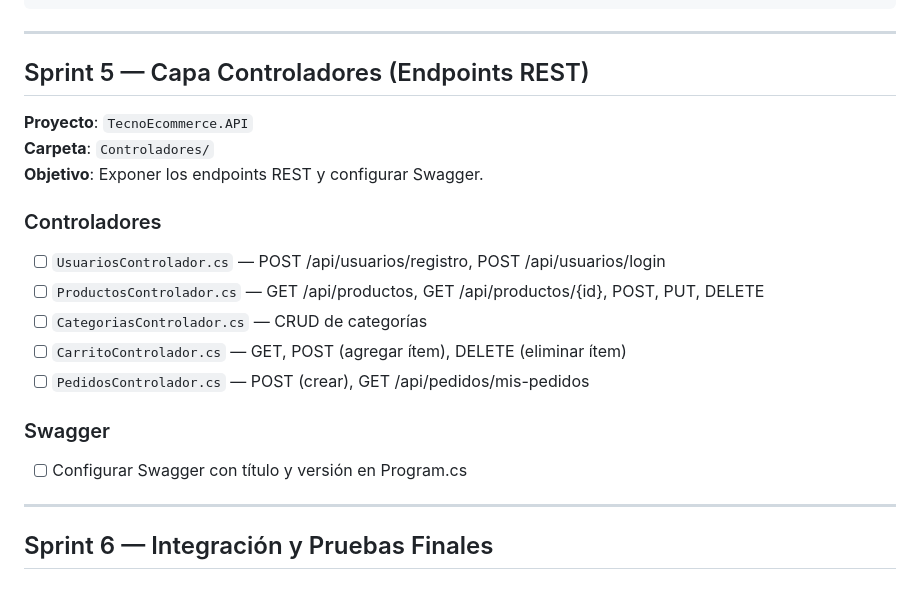
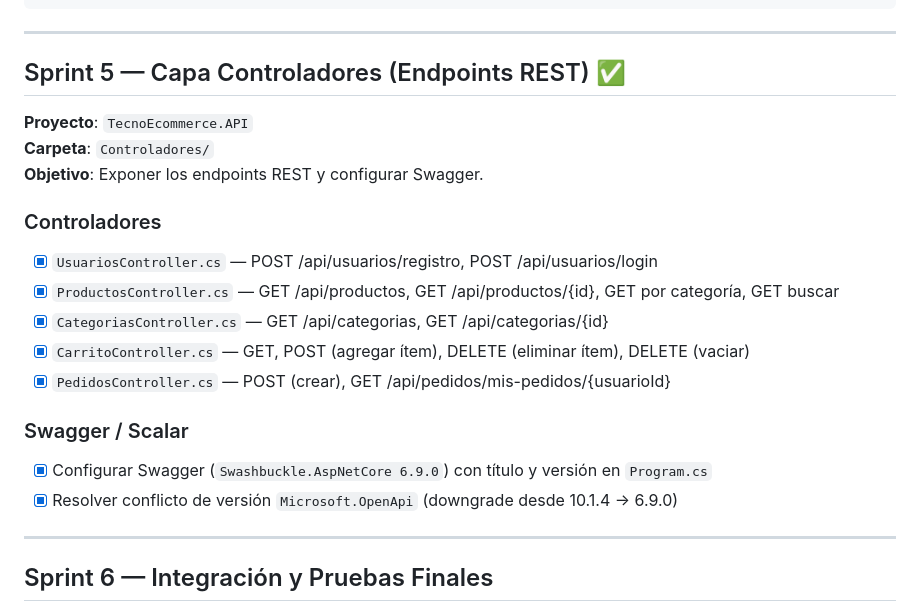
Before and after one commit to Emmanuelxs13/tecno-ecommerce, a Markdown page: SPRINTS.md, the part around one of its changes. GitHub-like rendering.

```diff
--- a/SPRINTS.md
+++ b/SPRINTS.md
@@ -142,7 +163,7 @@ dotnet ef database update --project TecnoEcommerce.Datos --startup-project Tecno
 
 ---
 
-## Sprint 5 — Capa Controladores (Endpoints REST)
+## Sprint 5 — Capa Controladores (Endpoints REST) ✅
 
 **Proyecto**: `TecnoEcommerce.API`
 **Carpeta**: `Controladores/`
@@ -150,15 +171,16 @@ dotnet ef database update --project TecnoEcommerce.Datos --startup-project Tecno
 
 ### Controladores
 
-- [ ] `UsuariosControlador.cs` — POST /api/usuarios/registro, POST /api/usuarios/login
-- [ ] `ProductosControlador.cs` — GET /api/productos, GET /api/productos/{id}, POST, PUT, DELETE
-- [ ] `CategoriasControlador.cs` — CRUD de categorías
-- [ ] `CarritoControlador.cs` — GET, POST (agregar ítem), DELETE (eliminar ítem)
-- [ ] `PedidosControlador.cs` — POST (crear), GET /api/pedidos/mis-pedidos
+- [x] `UsuariosController.cs` — POST /api/usuarios/registro, POST /api/usuarios/login
+- [x] `ProductosController.cs` — GET /api/productos, GET /api/productos/{id}, GET por categoría, GET buscar
+- [x] `CategoriasController.cs` — GET /api/categorias, GET /api/categorias/{id}
+- [x] `CarritoController.cs` — GET, POST (agregar ítem), DELETE (eliminar ítem), DELETE (vaciar)
+- [x] `PedidosController.cs` — POST (crear), GET /api/pedidos/mis-pedidos/{usuarioId}
 
-### Swagger
+### Swagger / Scalar
 
-- [ ] Configurar Swagger con título y versión en Program.cs
+- [x] Configurar Swagger (`Swashbuckle.AspNetCore 6.9.0`) con título y versión en `Program.cs`
+- [x] Resolver conflicto de versión `Microsoft.OpenApi` (downgrade desde 10.1.4 → 6.9.0)
 
 ---
 
```
Also changed, not shown: other parts of SPRINTS.md (+43 -22 lines).
